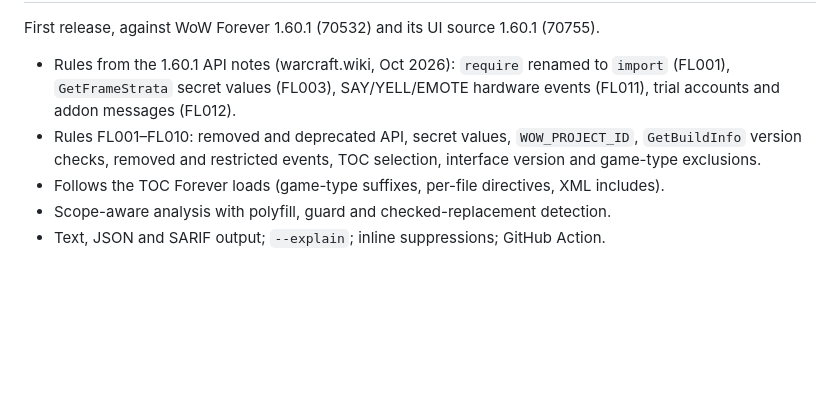
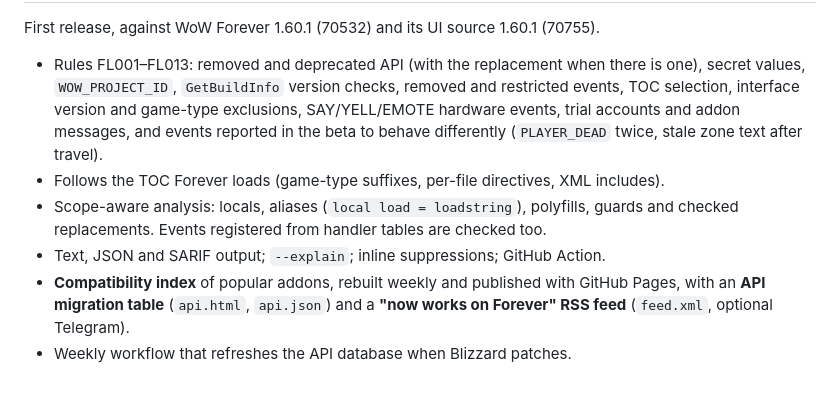
Before and after one commit to JoseArgento/forever-lint, a Markdown page: CHANGELOG.md, the part around one of its changes. GitHub-like rendering; blank space fills up the shorter version.

```diff
--- a/CHANGELOG.md
+++ b/CHANGELOG.md
@@ -4,8 +4,9 @@
 
 First release, against WoW Forever 1.60.1 (70532) and its UI source 1.60.1 (70755).
 
-- Rules from the 1.60.1 API notes (warcraft.wiki, Oct 2026): `require` renamed to `import` (FL001), `GetFrameStrata` secret values (FL003), SAY/YELL/EMOTE hardware events (FL011), trial accounts and addon messages (FL012).
-- Rules FL001–FL010: removed and deprecated API, secret values, `WOW_PROJECT_ID`, `GetBuildInfo` version checks, removed and restricted events, TOC selection, interface version and game-type exclusions.
+- Rules FL001–FL013: removed and deprecated API (with the replacement when there is one), secret values, `WOW_PROJECT_ID`, `GetBuildInfo` version checks, removed and restricted events, TOC selection, interface version and game-type exclusions, SAY/YELL/EMOTE hardware events, trial accounts and addon messages, and events reported in the beta to behave differently (`PLAYER_DEAD` twice, stale zone text after travel).
 - Follows the TOC Forever loads (game-type suffixes, per-file directives, XML includes).
-- Scope-aware analysis with polyfill, guard and checked-replacement detection.
+- Scope-aware analysis: locals, aliases (`local load = loadstring`), polyfills, guards and checked replacements. Events registered from handler tables are checked too.
 - Text, JSON and SARIF output; `--explain`; inline suppressions; GitHub Action.
+- **Compatibility index** of popular addons, rebuilt weekly and published with GitHub Pages, with an **API migration table** (`api.html`, `api.json`) and a **"now works on Forever" RSS feed** (`feed.xml`, optional Telegram).
+- Weekly workflow that refreshes the API database when Blizzard patches.
```
Also changed, not shown: other parts of CHANGELOG.md (+1 -1 lines), README.es.md (+19 -0 lines), README.md (+19 -1 lines), docs/api.png (added), docs/index.png (added).
